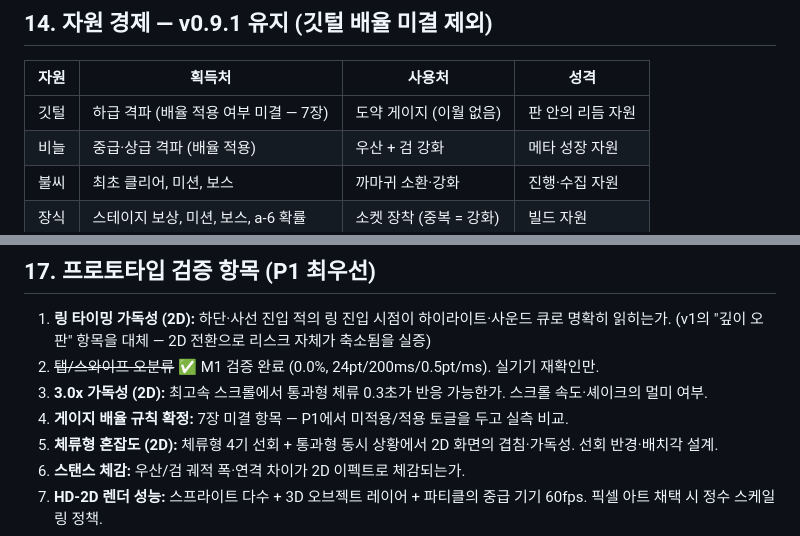
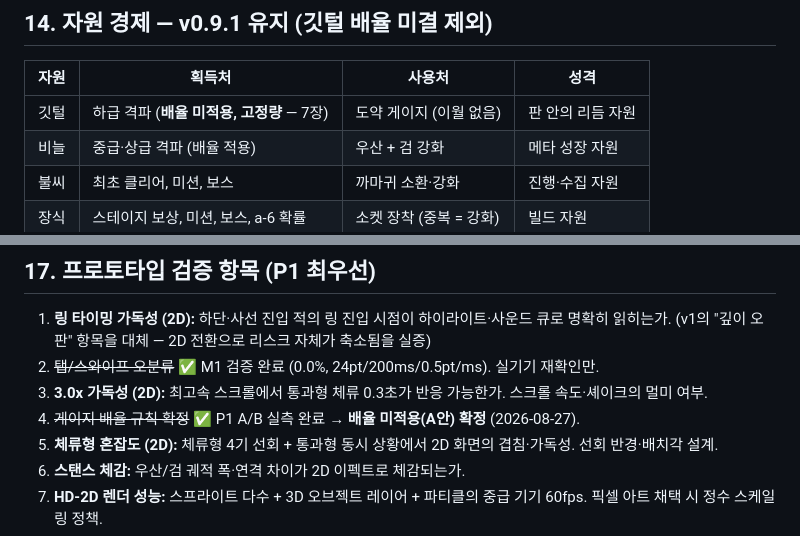
Before and after one commit to haingone/FallingDown, a Markdown page: fallingdown_game_design.md, 2 parts joined by grey strips. GitHub-like rendering.

```diff
--- a/fallingdown_game_design.md
+++ b/fallingdown_game_design.md
@@ -197,7 +197,7 @@
 
 | 자원 | 획득처 | 사용처 | 성격 |
 |---|---|---|---|
-| 깃털 | 하급 격파 (배율 적용 여부 미결 — 7장) | 도약 게이지 (이월 없음) | 판 안의 리듬 자원 |
+| 깃털 | 하급 격파 (**배율 미적용, 고정량** — 7장) | 도약 게이지 (이월 없음) | 판 안의 리듬 자원 |
 | 비늘 | 중급·상급 격파 (배율 적용) | 우산 + 검 강화 | 메타 성장 자원 |
 | 불씨 | 최초 클리어, 미션, 보스 | 까마귀 소환·강화 | 진행·수집 자원 |
 | 장식 | 스테이지 보상, 미션, 보스, a-6 확률 | 소켓 장착 (중복 = 강화) | 빌드 자원 |
@@ -226,7 +226,7 @@
 1. **링 타이밍 가독성 (2D):** 하단·사선 진입 적의 링 진입 시점이 하이라이트·사운드 큐로 명확히 읽히는가. (v1의 "깊이 오판" 항목을 대체 — 2D 전환으로 리스크 자체가 축소됨을 실증)
 2. ~~탭/스와이프 오분류~~ ✅ M1 검증 완료 (0.0%, 24pt/200ms/0.5pt/ms). 실기기 재확인만.
 3. **3.0x 가독성 (2D):** 최고속 스크롤에서 통과형 체류 0.3초가 반응 가능한가. 스크롤 속도·셰이크의 멀미 여부.
-4. **게이지 배율 규칙 확정:** 7장 미결 항목 — P1에서 미적용/적용 토글을 두고 실측 비교.
+4. ~~게이지 배율 규칙 확정~~ ✅ P1 A/B 실측 완료 → **배율 미적용(A안) 확정** (2026-08-27).
 5. **체류형 혼잡도 (2D):** 체류형 4기 선회 + 통과형 동시 상황에서 2D 화면의 겹침·가독성. 선회 반경·배치각 설계.
 6. **스탠스 체감:** 우산/검 궤적 폭·연격 차이가 2D 이펙트로 체감되는가.
 7. **HD-2D 렌더 성능:** 스프라이트 다수 + 3D 오브젝트 레이어 + 파티클의 중급 기기 60fps. 픽셀 아트 채택 시 정수 스케일링 정책.
```
Also changed, not shown: other parts of fallingdown_game_design.md (+3 -3 lines).
